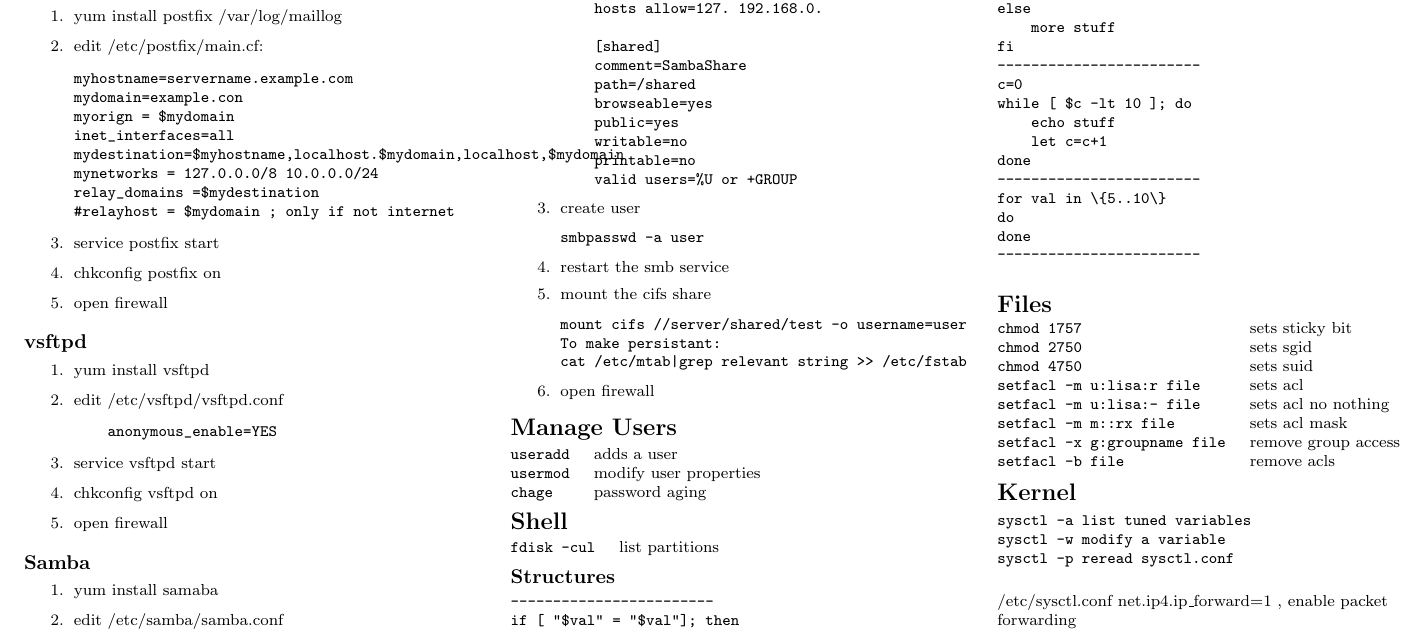
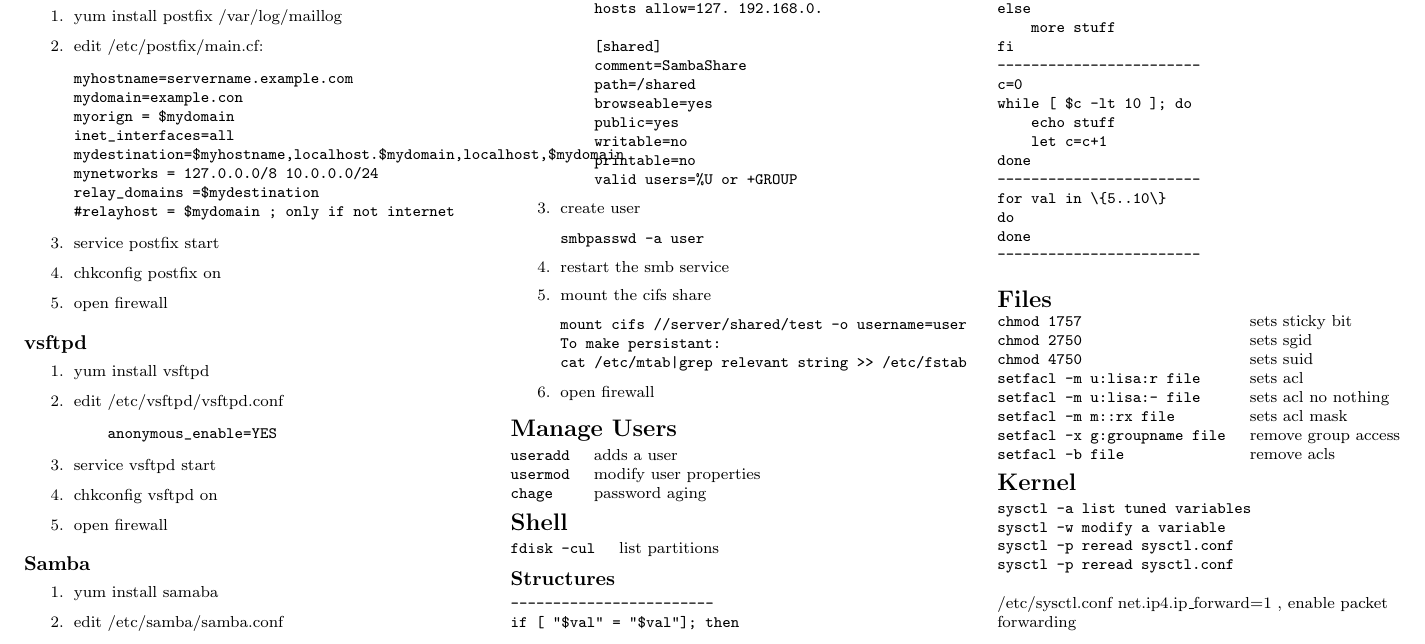
Before and after one commit to cewatson/cheat-sheet, a LaTeX document (redhat.tex): part of page 3 of 3, cut so that both start at the same text. Compiled offline with pdfLaTeX.

Commit message:
add new line

```diff
--- a/redhat.tex
+++ b/redhat.tex
@@ -653,6 +653,7 @@
 sysctl -a list tuned variables
 sysctl -w modify a variable
 sysctl -p reread sysctl.conf
+sysctl -p reread sysctl.conf
 \end{verbatim}
 
 /etc/sysctl.conf
```
